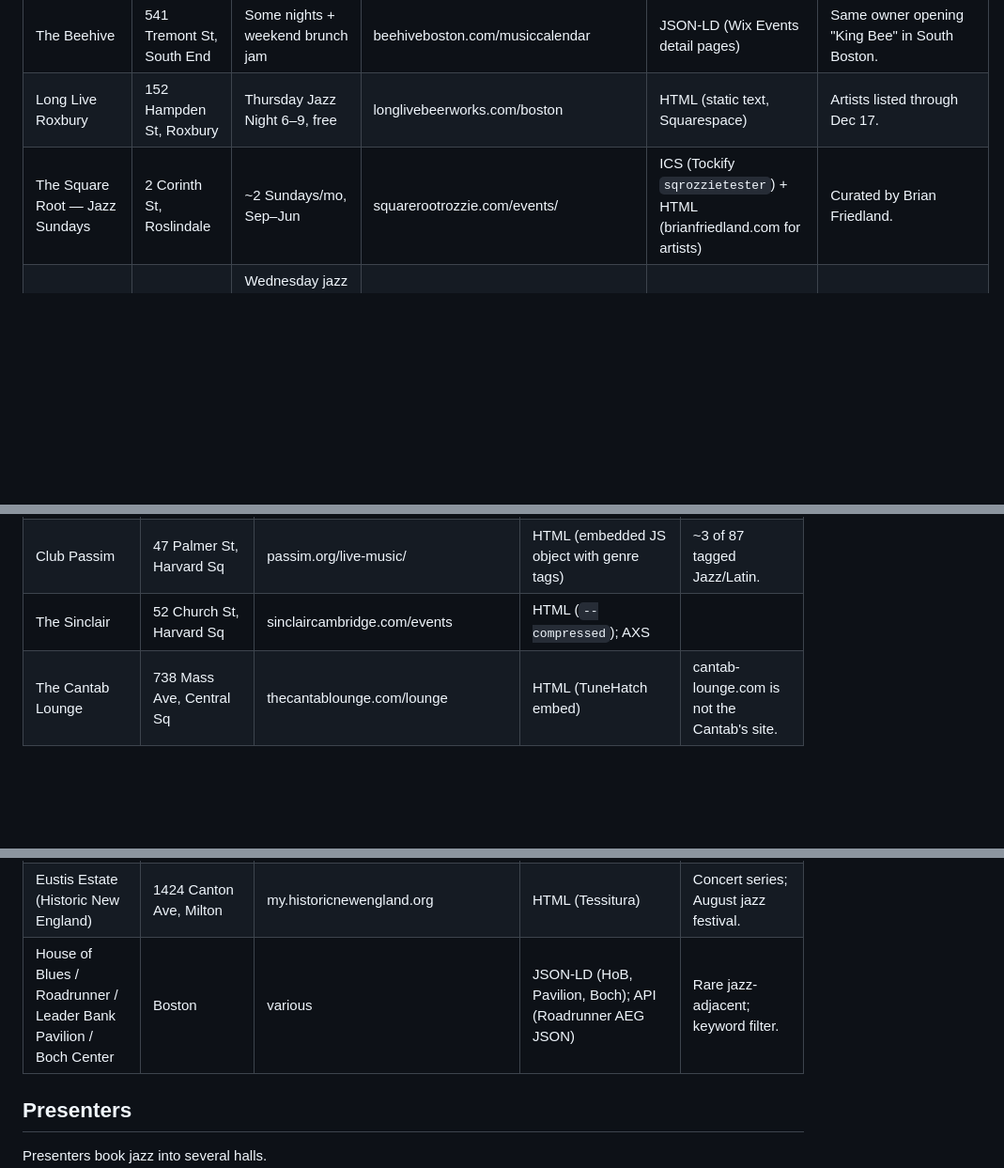
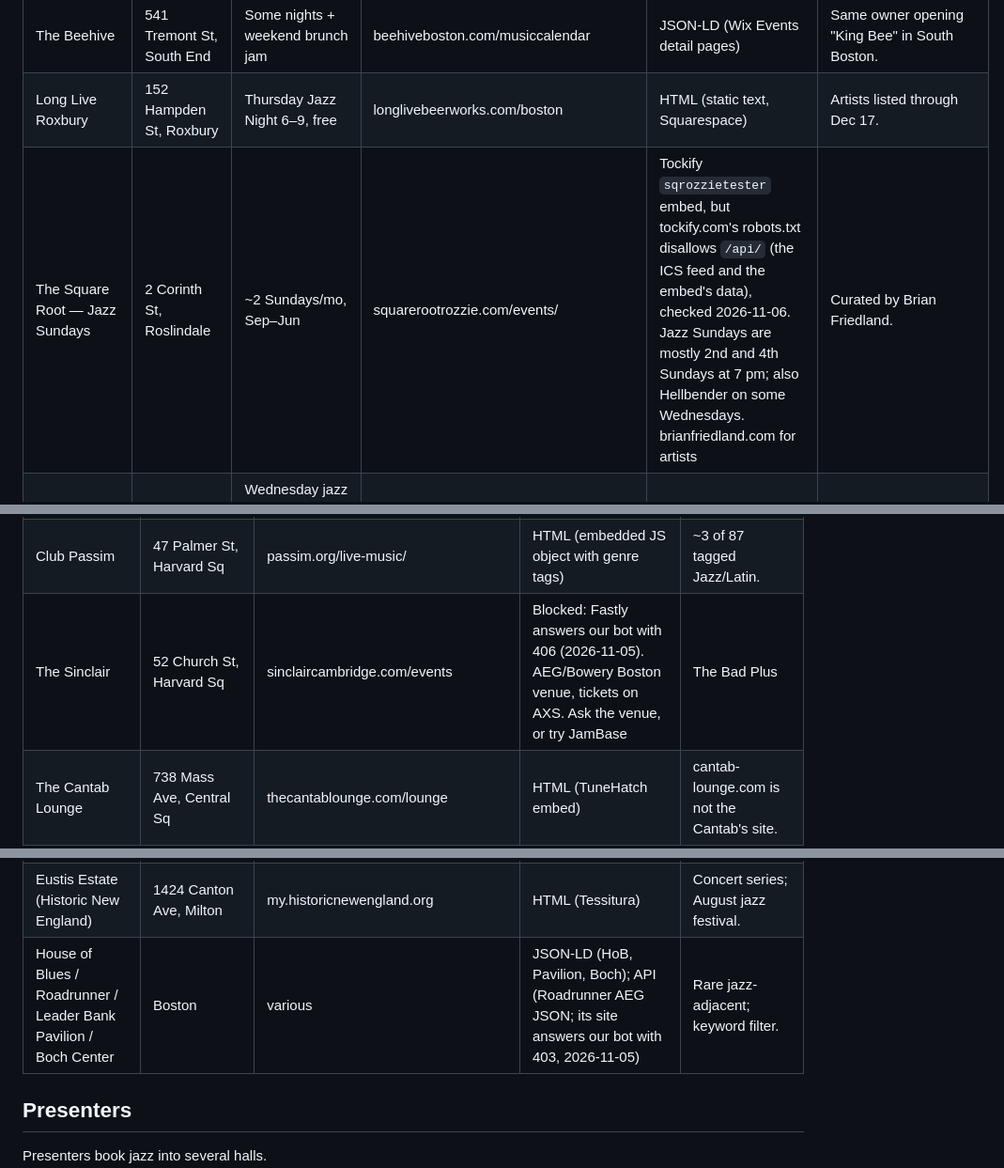
Before and after one commit to garyo/jazz-calendar, a Markdown page: research/venues.md, 3 parts joined by grey strips. Shown at 94% size. GitHub-like rendering; blank space fills up the shorter version.

Commit message:
research: Note the Sinclair, Roadrunner and Square Root blocks
Co-Authored-By: Claude Opus 5.5 <noreply@anthropic.com>

```diff
--- a/research/venues.md
+++ b/research/venues.md
@@ -40,7 +40,7 @@ we either parse the HTML or ask the venue for permission to use the JSON feed.
 |---|---|---|---|---|---|
 | The Beehive | 541 Tremont St, South End | Some nights + weekend brunch jam | beehiveboston.com/musiccalendar | JSON-LD (Wix Events detail pages) | Same owner opening "King Bee" in South Boston. |
 | Long Live Roxbury | 152 Hampden St, Roxbury | Thursday Jazz Night 6–9, free | longlivebeerworks.com/boston | HTML (static text, Squarespace) | Artists listed through Dec 17. |
-| The Square Root — Jazz Sundays | 2 Corinth St, Roslindale | ~2 Sundays/mo, Sep–Jun | squarerootrozzie.com/events/ | ICS (Tockify `sqrozzietester`) + HTML (brianfriedland.com for artists) | Curated by Brian Friedland. |
+| The Square Root — Jazz Sundays | 2 Corinth St, Roslindale | ~2 Sundays/mo, Sep–Jun | squarerootrozzie.com/events/ | Tockify `sqrozzietester` embed, but tockify.com's robots.txt disallows `/api/` (the ICS feed and the embed's data), checked 2026-11-06. Jazz Sundays are mostly 2nd and 4th Sundays at 7 pm; also Hellbender on some Wednesdays. brianfriedland.com for artists | Curated by Brian Friedland. |
 | Midway Café | 3496 Washington St, Jamaica Plain | Wednesday jazz (Fully Celebrated Orchestra, Persistent Fools) | none (Instagram/Facebook) | Blocked; use Songkick venue 418641 or Kohlhase's list | robots blocks AI bots and the calendar path. |
 | HobGoblin | 48 Temple Pl, Downtown Crossing | Thu–Sat jazz-leaning piano | hobgoblinbar.com/events/ | JSON-LD (BentoBox) | Yoko Miwa, Rebecca Cline, etc. |
 | Grace by Nia | 60 Seaport Blvd #325, Seaport | Jazz/soul/R&B Fri–Sat + Sun brunch | gracebynia.com | Recurring | No performer listings. Squarespace. |
@@ -88,7 +88,7 @@ Needs per-event jazz filtering.
 | Lizard Lounge | 1667 Mass Ave, Cambridge | lizardloungeclub.com | API (Tribe REST, 232 events) | Organ Fairchild, Dub Apocalypse. Drop "No Event Tonight" placeholders. |
 | McCarthy's & Toad | 1912–1920 Mass Ave, Porter Sq | mccarthystoad.com/calendar | API (Elfsight widget JSON) | Toad reopened 2025. |
 | Club Passim | 47 Palmer St, Harvard Sq | passim.org/live-music/ | HTML (embedded JS object with genre tags) | ~3 of 87 tagged Jazz/Latin. |
-| The Sinclair | 52 Church St, Harvard Sq | sinclaircambridge.com/events | HTML (`--compressed`); AXS | |
+| The Sinclair | 52 Church St, Harvard Sq | sinclaircambridge.com/events | Blocked: Fastly answers our bot with 406 (2026-11-05). AEG/Bowery Boston venue, tickets on AXS. Ask the venue, or try JamBase | The Bad Plus |
 | The Cantab Lounge | 738 Mass Ave, Central Sq | thecantablounge.com/lounge | HTML (TuneHatch embed) | cantab-lounge.com is not the Cantab's site. |
 | Arts at the Armory | 191 Highland Ave, Somerville | artsatthearmory.org/events/ | ICS (`/events.ics`) | Plus West Coast Swing. |
 | Somerville Theatre / Crystal Ballroom | 55 Davis Sq | somervilletheatre.com/events/ | HTML; Ticketmaster | John Scofield Nov 19 (Global Arts Live). |
@@ -110,7 +110,7 @@ Needs per-event jazz filtering.
 | ICA Boston | 25 Harbor Shore Dr, Seaport | icaboston.org/calendar/?event_type[]=music | JSON-LD on event pages | A few music shows a year, now and then jazz; BSO co-productions. |
 | Larz Anderson Auto Museum | 15 Newton St, Brookline | larzanderson.org/eventschedule | JSON-LD (Wix Events) | Winter swing dances. |
 | Eustis Estate (Historic New England) | 1424 Canton Ave, Milton | my.historicnewengland.org | HTML (Tessitura) | Concert series; August jazz festival. |
-| House of Blues / Roadrunner / Leader Bank Pavilion / Boch Center | Boston | various | JSON-LD (HoB, Pavilion, Boch); API (Roadrunner AEG JSON) | Rare jazz-adjacent; keyword filter. |
+| House of Blues / Roadrunner / Leader Bank Pavilion / Boch Center | Boston | various | JSON-LD (HoB, Pavilion, Boch); API (Roadrunner AEG JSON; its site answers our bot with 403, 2026-11-05) | Rare jazz-adjacent; keyword filter. |
 
 ## Presenters
 
```
